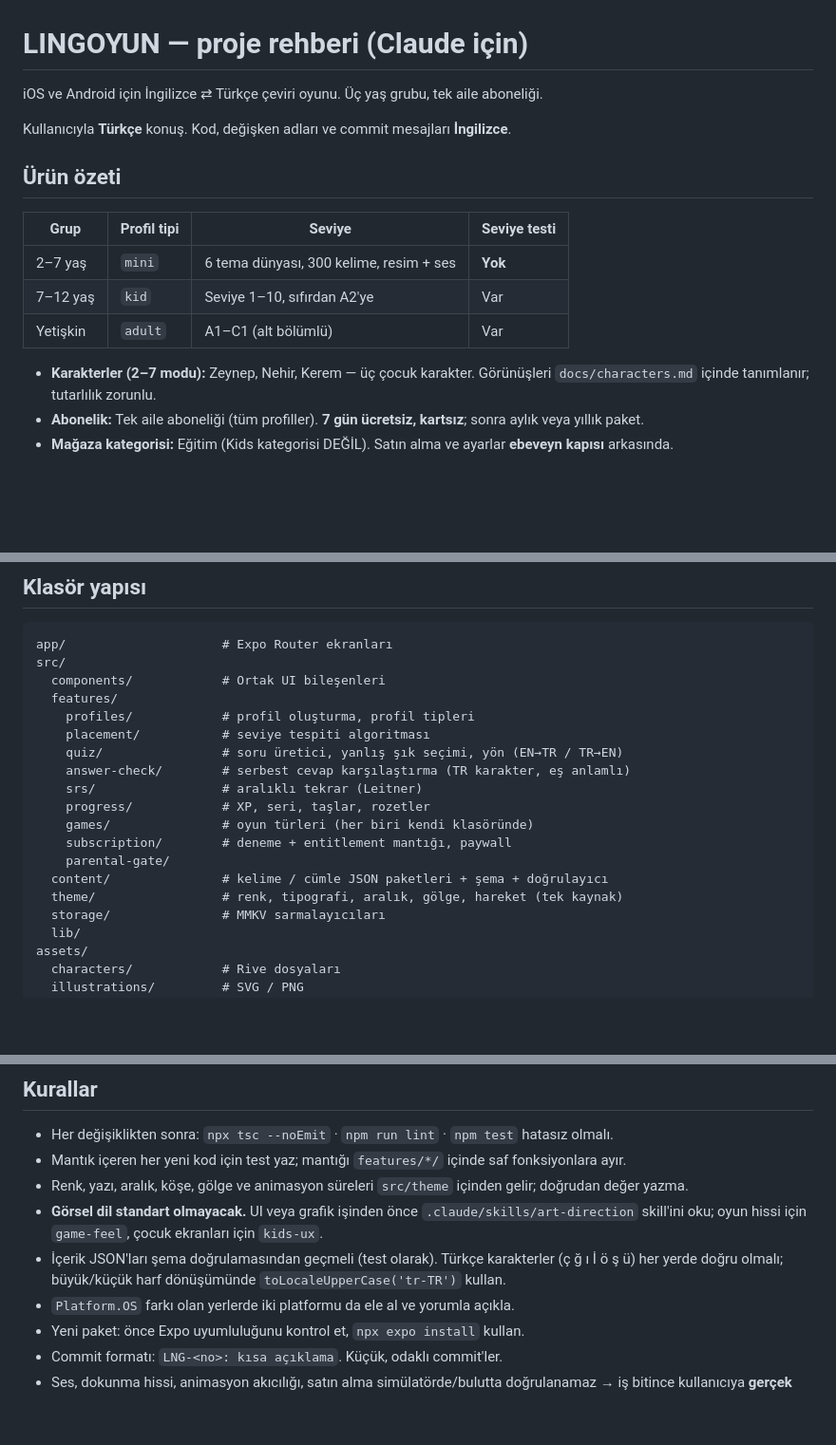
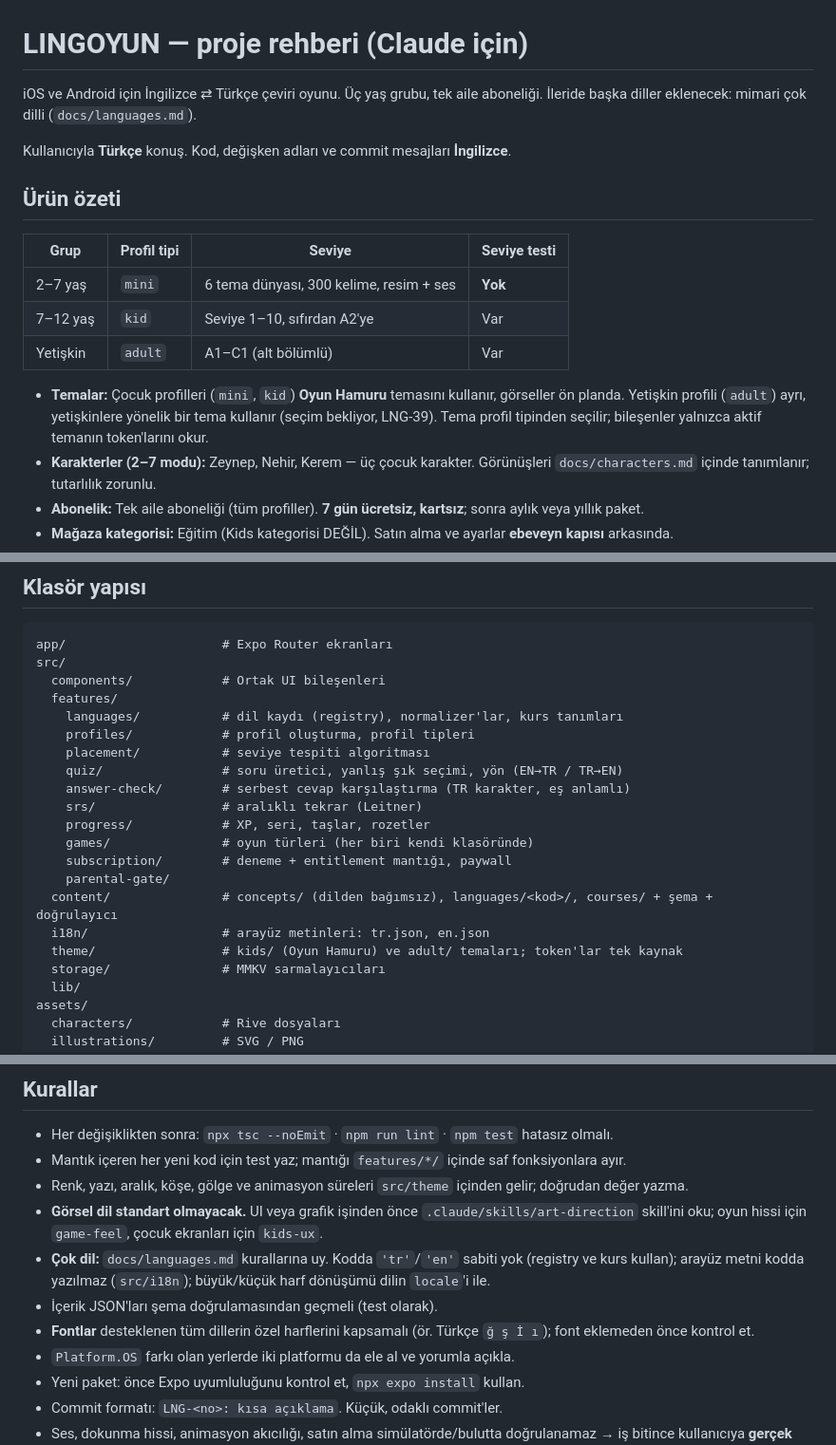
Before and after one commit to ozkulfurkan/LINGOYUN, a Markdown page: CLAUDE.md, 3 parts joined by grey strips. Shown at 95% size. Rendered like a GitHub page; blank space fills up the shorter version.

```diff
--- a/CLAUDE.md
+++ b/CLAUDE.md
@@ -1,6 +1,6 @@
 # LINGOYUN — proje rehberi (Claude için)
 
-iOS ve Android için İngilizce ⇄ Türkçe çeviri oyunu. Üç yaş grubu, tek aile aboneliği.
+iOS ve Android için İngilizce ⇄ Türkçe çeviri oyunu. Üç yaş grubu, tek aile aboneliği. İleride başka diller eklenecek: mimari çok dilli (`docs/languages.md`).
 
 Kullanıcıyla **Türkçe** konuş. Kod, değişken adları ve commit mesajları **İngilizce**.
 
@@ -12,6 +12,7 @@ Kullanıcıyla **Türkçe** konuş. Kod, değişken adları ve commit mesajları
 | 7–12 yaş | `kid` | Seviye 1–10, sıfırdan A2'ye | Var |
 | Yetişkin | `adult` | A1–C1 (alt bölümlü) | Var |
 
+- **Temalar:** Çocuk profilleri (`mini`, `kid`) **Oyun Hamuru** temasını kullanır, görseller ön planda. Yetişkin profili (`adult`) ayrı, yetişkinlere yönelik bir tema kullanır (seçim bekliyor, LNG-39). Tema profil tipinden seçilir; bileşenler yalnızca aktif temanın token'larını okur.
 - **Karakterler (2–7 modu):** Zeynep, Nehir, Kerem — üç çocuk karakter. Görünüşleri `docs/characters.md` içinde tanımlanır; tutarlılık zorunlu.
 - **Abonelik:** Tek aile aboneliği (tüm profiller). **7 gün ücretsiz, kartsız**; sonra aylık veya yıllık paket.
 - **Mağaza kategorisi:** Eğitim (Kids kategorisi DEĞİL). Satın alma ve ayarlar **ebeveyn kapısı** arkasında.
@@ -49,6 +50,7 @@ app/                     # Expo Router ekranları
 src/
   components/            # Ortak UI bileşenleri
   features/
+    languages/           # dil kaydı (registry), normalizer'lar, kurs tanımları
     profiles/            # profil oluşturma, profil tipleri
     placement/           # seviye tespiti algoritması
     quiz/                # soru üretici, yanlış şık seçimi, yön (EN→TR / TR→EN)
@@ -58,8 +60,9 @@ src/
     games/               # oyun türleri (her biri kendi klasöründe)
     subscription/        # deneme + entitlement mantığı, paywall
     parental-gate/
-  content/               # kelime / cümle JSON paketleri + şema + doğrulayıcı
-  theme/                 # renk, tipografi, aralık, gölge, hareket (tek kaynak)
+  content/               # concepts/ (dilden bağımsız), languages/<kod>/, courses/ + şema + doğrulayıcı
+  i18n/                  # arayüz metinleri: tr.json, en.json
+  theme/                 # kids/ (Oyun Hamuru) ve adult/ temaları; token'lar tek kaynak
   storage/               # MMKV sarmalayıcıları
   lib/
 assets/
@@ -75,7 +78,9 @@ docs/                    # art-direction.md, characters.md, game-design.md
 - Mantık içeren her yeni kod için test yaz; mantığı `features/*/` içinde saf fonksiyonlara ayır.
 - Renk, yazı, aralık, köşe, gölge ve animasyon süreleri `src/theme` içinden gelir; doğrudan değer yazma.
 - **Görsel dil standart olmayacak.** UI veya grafik işinden önce `.claude/skills/art-direction` skill'ini oku; oyun hissi için `game-feel`, çocuk ekranları için `kids-ux`.
-- İçerik JSON'ları şema doğrulamasından geçmeli (test olarak). Türkçe karakterler (ç ğ ı İ ö ş ü) her yerde doğru olmalı; büyük/küçük harf dönüşümünde `toLocaleUpperCase('tr-TR')` kullan.
+- **Çok dil:** `docs/languages.md` kurallarına uy. Kodda `'tr'`/`'en'` sabiti yok (registry ve kurs kullan); arayüz metni kodda yazılmaz (`src/i18n`); büyük/küçük harf dönüşümü dilin `locale`'i ile.
+- İçerik JSON'ları şema doğrulamasından geçmeli (test olarak).
+- **Fontlar** desteklenen tüm dillerin özel harflerini kapsamalı (ör. Türkçe `ğ ş İ ı`); font eklemeden önce kontrol et.
 - `Platform.OS` farkı olan yerlerde iki platformu da ele al ve yorumla açıkla.
 - Yeni paket: önce Expo uyumluluğunu kontrol et, `npx expo install` kullan.
 - Commit formatı: `LNG-<no>: kısa açıklama`. Küçük, odaklı commit'ler.
```
Also changed, not shown: BACKLOG.md (+8 -5 lines), docs/art-direction.md (+15 -1 lines), docs/languages.md (added, +64 -0 lines), docs/art-direction/c-kid-7-12.png (added), docs/art-direction/c-mini-2-7.png (added), 5 other files.
